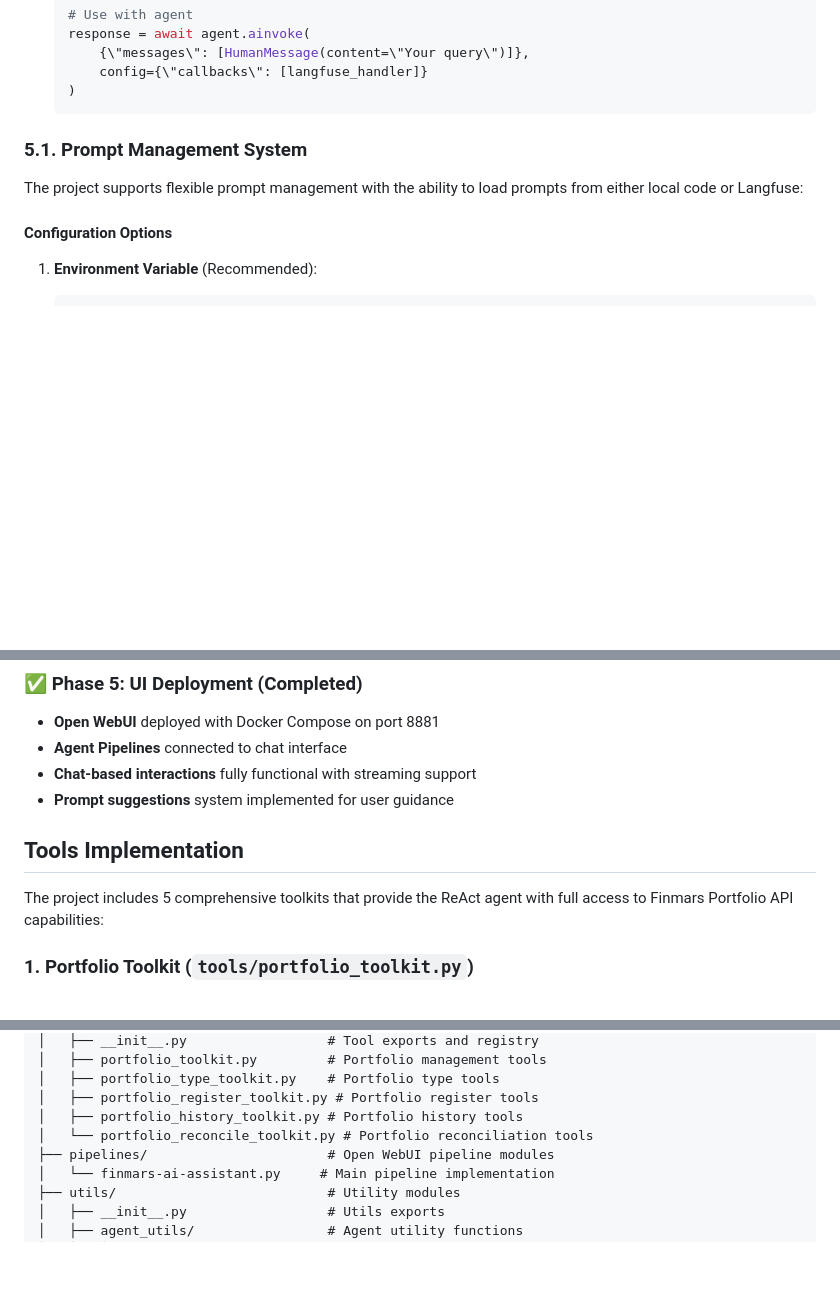
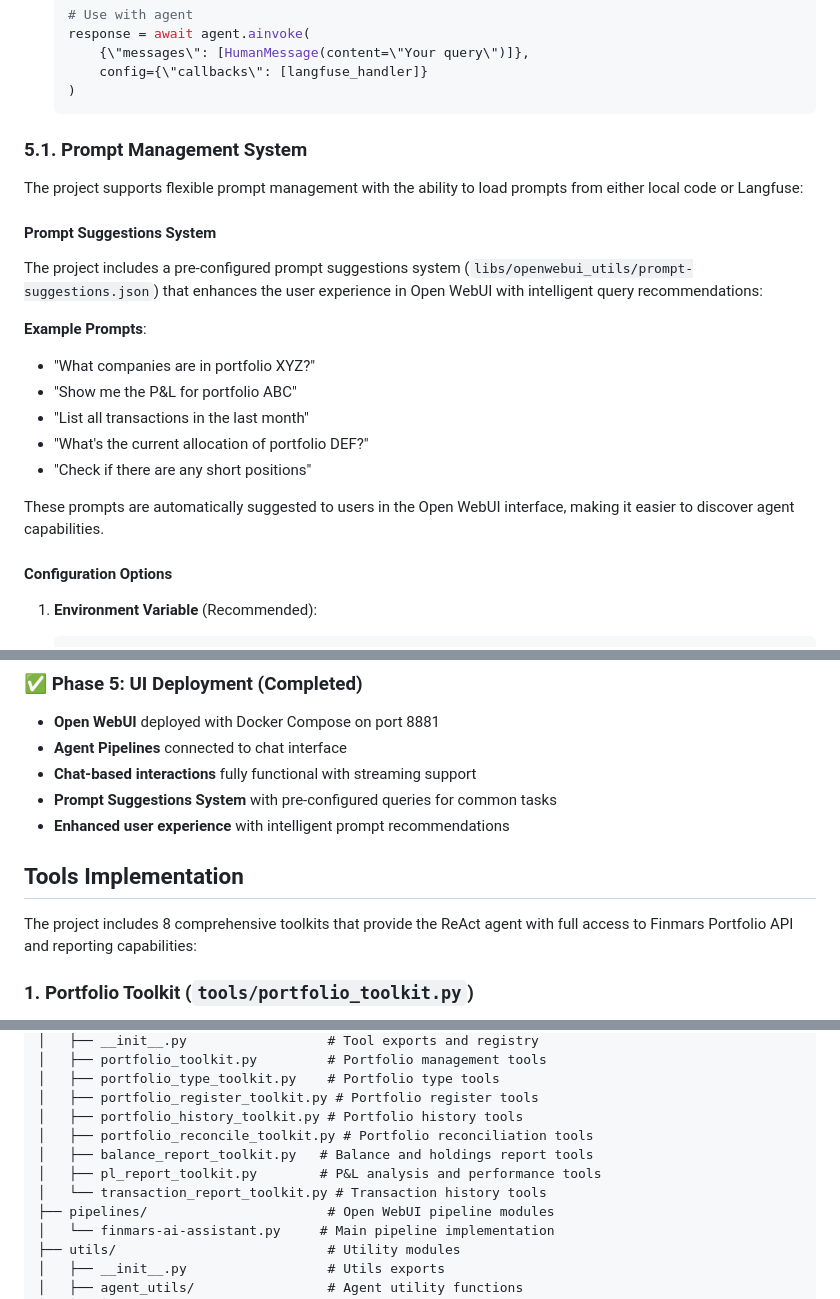
Before and after one commit to finmars-platform/finmars-ai-assistant, a Markdown page: README.md, 3 parts joined by grey strips. Rendered like a GitHub page; blank space fills up the shorter version.

```diff
--- a/README.md
+++ b/README.md
@@ -185,6 +185,19 @@ The project integrates Langfuse at multiple levels:
 
 The project supports flexible prompt management with the ability to load prompts from either local code or Langfuse:
 
+#### Prompt Suggestions System
+
+The project includes a pre-configured prompt suggestions system (`libs/openwebui_utils/prompt-suggestions.json`) that enhances the user experience in Open WebUI with intelligent query recommendations:
+
+**Example Prompts**:
+- "What companies are in portfolio XYZ?"
+- "Show me the P&L for portfolio ABC"
+- "List all transactions in the last month"
+- "What's the current allocation of portfolio DEF?"
+- "Check if there are any short positions"
+
+These prompts are automatically suggested to users in the Open WebUI interface, making it easier to discover agent capabilities.
+
 #### Configuration Options
 
 1. **Environment Variable** (Recommended):
@@ -251,11 +264,12 @@ python agents/react_agent/runner.py
 - **Open WebUI** deployed with Docker Compose on port 8881
 - **Agent Pipelines** connected to chat interface
 - **Chat-based interactions** fully functional with streaming support
-- **Prompt suggestions** system implemented for user guidance
+- **Prompt Suggestions System** with pre-configured queries for common tasks
+- **Enhanced user experience** with intelligent prompt recommendations
 
 ## Tools Implementation
 
-The project includes 5 comprehensive toolkits that provide the ReAct agent with full access to Finmars Portfolio API capabilities:
+The project includes 8 comprehensive toolkits that provide the ReAct agent with full access to Finmars Portfolio API and reporting capabilities:
 
 ### 1. Portfolio Toolkit (`tools/portfolio_toolkit.py`)
 - **list_portfolios**: Search and filter portfolios with pagination
@@ -461,7 +507,10 @@ finmars-ai-assistant/
 │   ├── portfolio_type_toolkit.py    # Portfolio type tools
 │   ├── portfolio_register_toolkit.py # Portfolio register tools
 │   ├── portfolio_history_toolkit.py # Portfolio history tools
-│   └── portfolio_reconcile_toolkit.py # Portfolio reconciliation tools
+│   ├── portfolio_reconcile_toolkit.py # Portfolio reconciliation tools
+│   ├── balance_report_toolkit.py   # Balance and holdings report tools
+│   ├── pl_report_toolkit.py        # P&L analysis and performance tools
+│   └── transaction_report_toolkit.py # Transaction history tools
 ├── pipelines/                       # Open WebUI pipeline modules
 │   └── finmars-ai-assistant.py     # Main pipeline implementation
 ├── utils/                           # Utility modules
```
Also changed, not shown: other parts of README.md (+81 -12 lines).
